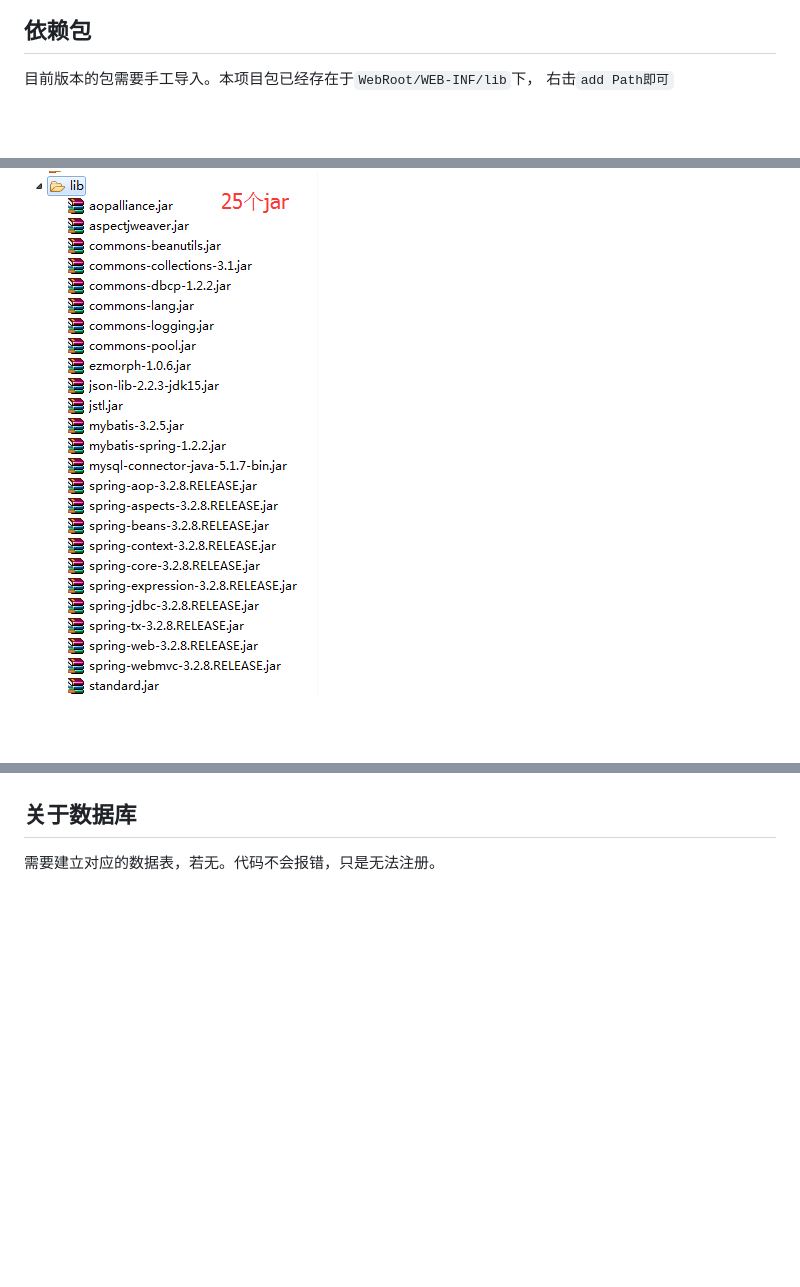
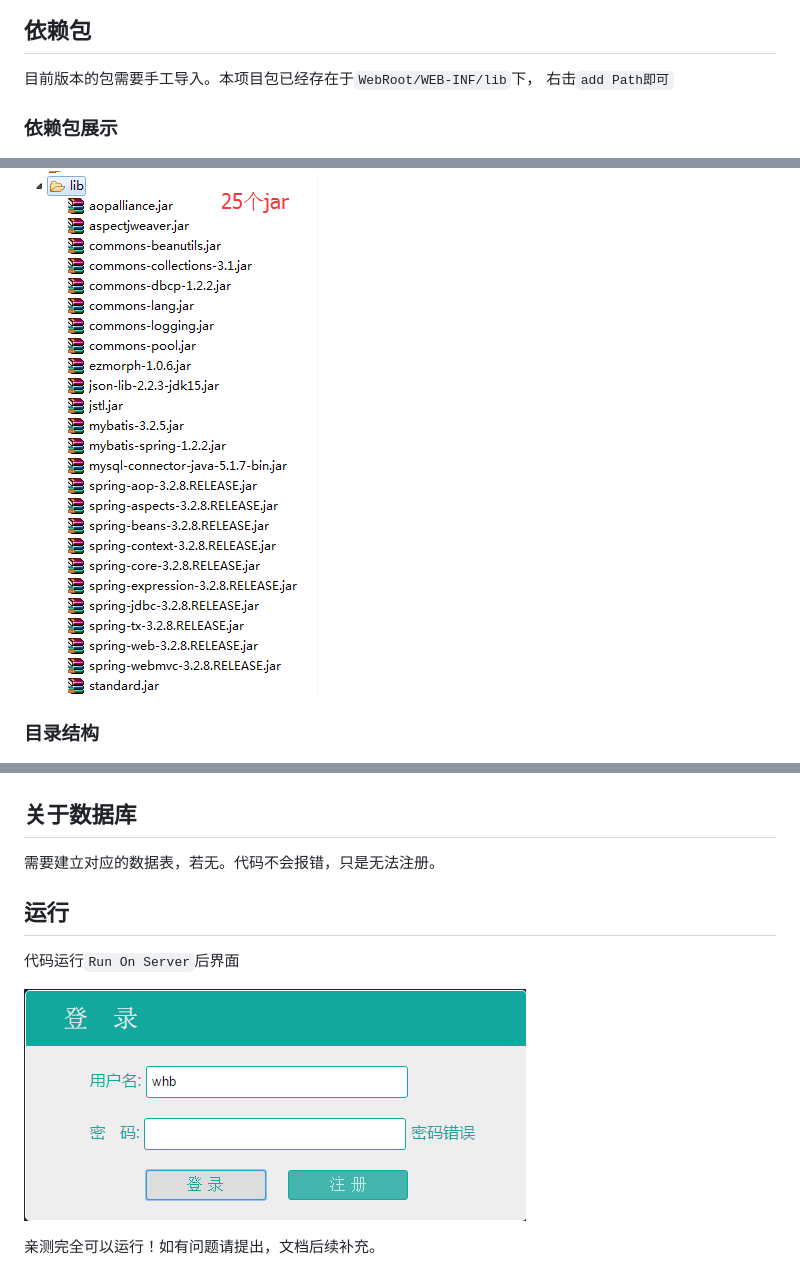
Before and after one commit to whbing/cloud_note, a Markdown page: README.md, 3 parts joined by grey strips. GitHub-like rendering; pictures changed too: login.png (added); blank space fills up the shorter version.

```diff
--- a/README.md
+++ b/README.md
@@ -5,10 +5,20 @@
 目前版本的包需要手工导入。本项目包已经存在于`WebRoot/WEB-INF/lib`下，
 右击`add Path即可`
 
+### 依赖包展示
 ![](./lib.png)
 
+### 目录结构
 ![](./tree.png)
 
 ## 关于数据库
 
 需要建立对应的数据表，若无。代码不会报错，只是无法注册。
+
+## 运行
+
+代码运行`Run On Server`后界面
+
+![](./login.png)
+
+亲测完全可以运行！如有问题请提出，文档后续补充。
```
